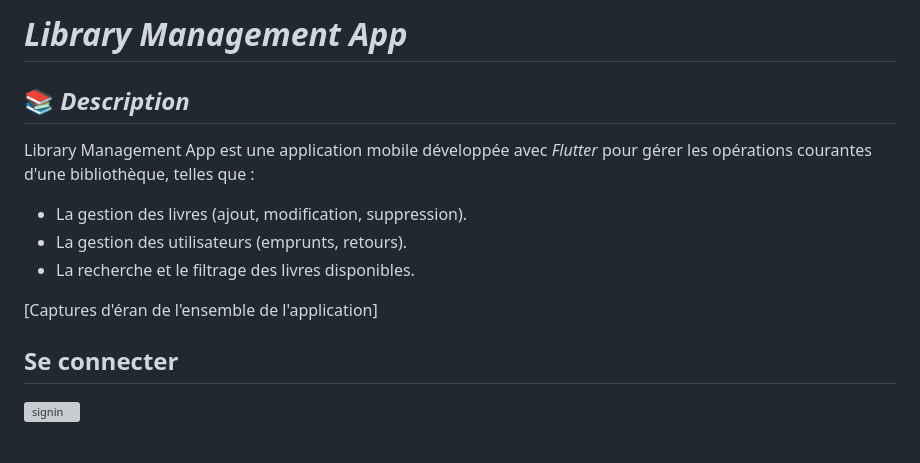
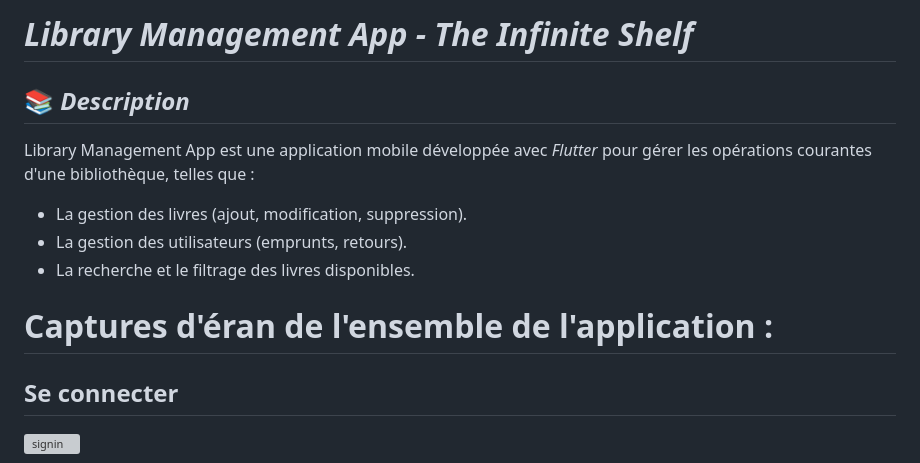
Before and after one commit to iir-projets/projet-multiplateforme-e2425g3_9, a Markdown page: README.md, the part around the change. GitHub-like rendering; grey boxes are pictures that could not be loaded.

```diff
--- a/README.md
+++ b/README.md
@@ -1,4 +1,4 @@
-# *Library Management App*
+# *Library Management App - The Infinite Shelf*
 
 ## 📚 *Description*
 Library Management App est une application mobile développée avec *Flutter* pour gérer les opérations courantes d'une bibliothèque, telles que :
@@ -6,7 +6,7 @@ Library Management App est une application mobile développée avec *Flutter* po
 - La gestion des utilisateurs (emprunts, retours).
 - La recherche et le filtrage des livres disponibles.
 
-[Captures d'éran de l'ensemble de l'application]
+# Captures d'éran de l'ensemble de l'application :
 
 ## Se connecter
 ![signin](https://github.com/user-attachments/assets/3126a9ae-158d-4323-8f43-7d70bc90eea1)
```
